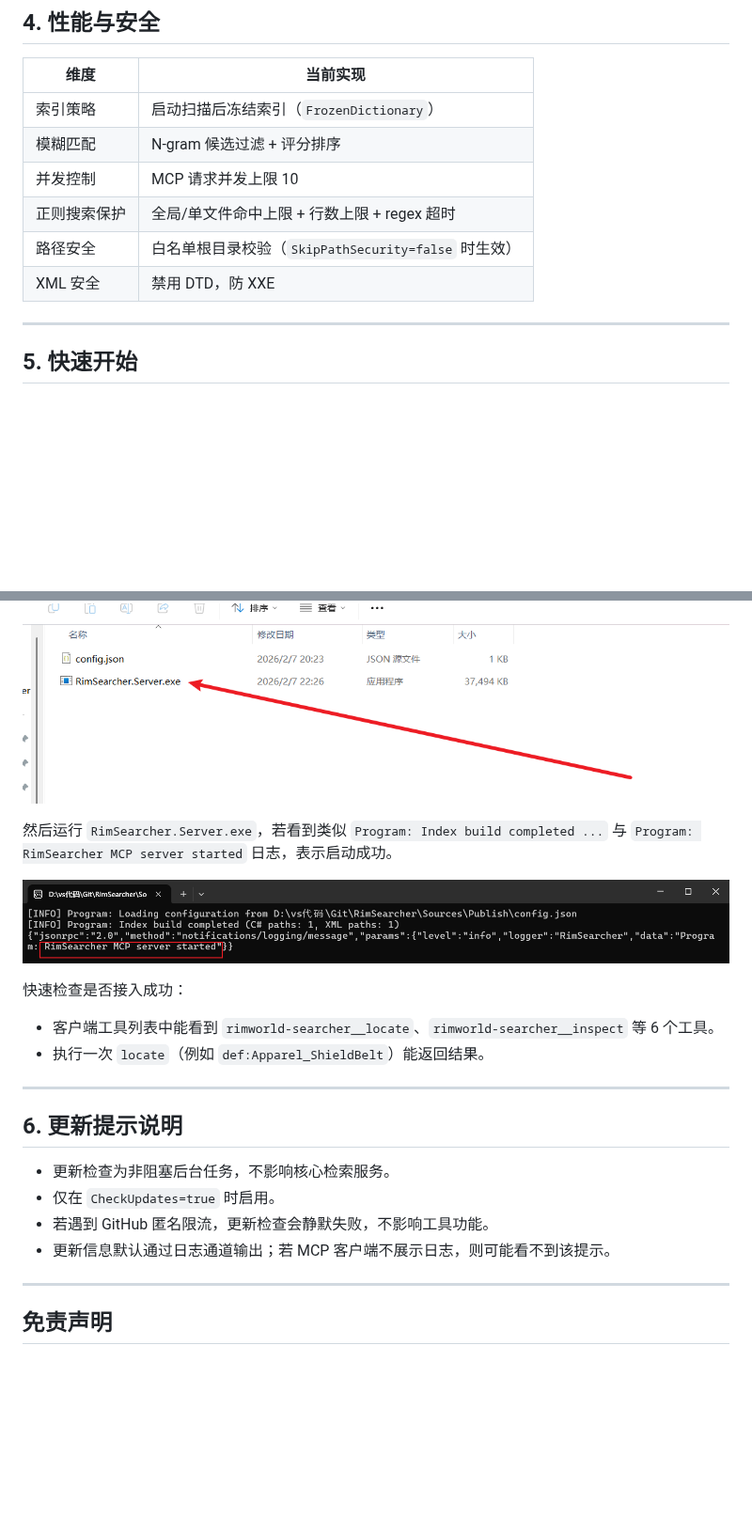
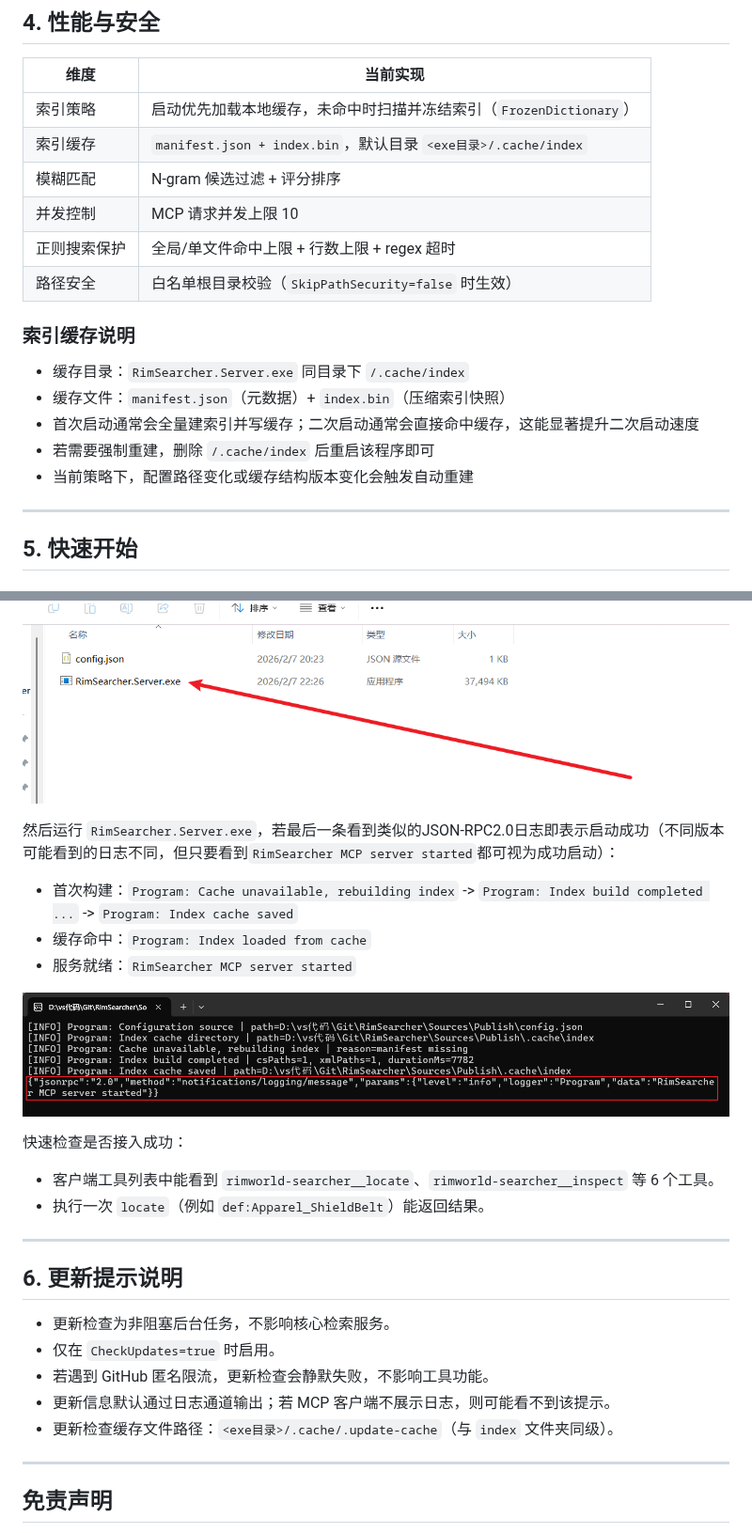
Before and after one commit to kearril/RimSearcher, a Markdown page: README.md, 2 parts joined by grey strips. Shown at 94% size. Rendered like a GitHub page; pictures changed too: Image/Snipaste_2026-02-20_21-53-48.png (deleted), Image/Snipaste_2026-02-27_16-12-43.png (added); blank space fills up the shorter version.

```diff
--- a/README.md
+++ b/README.md
@@ -210,12 +205,21 @@ fileFilter: .cs
 
 | 维度 | 当前实现 |
 |------|----------|
-| 索引策略 | 启动扫描后冻结索引（`FrozenDictionary`） |
+| 索引策略 | 启动优先加载本地缓存，未命中时扫描并冻结索引（`FrozenDictionary`） |
+| 索引缓存 | `manifest.json + index.bin`，默认目录 `<exe目录>/.cache/index` |
 | 模糊匹配 | N-gram 候选过滤 + 评分排序 |
 | 并发控制 | MCP 请求并发上限 10 |
 | 正则搜索保护 | 全局/单文件命中上限 + 行数上限 + regex 超时 |
 | 路径安全 | 白名单根目录校验（`SkipPathSecurity=false` 时生效） |
-| XML 安全 | 禁用 DTD，防 XXE |
+
+### 索引缓存说明
+
+- 缓存目录：`RimSearcher.Server.exe` 同目录下 `/.cache/index`
+- 缓存文件：`manifest.json`（元数据）+ `index.bin`（压缩索引快照）
+- 首次启动通常会全量建索引并写缓存；二次启动通常会直接命中缓存，这能显著提升二次启动速度
+- 若需要强制重建，删除 `/.cache/index` 后重启该程序即可
+- 当前策略下，配置路径变化或缓存结构版本变化会触发自动重建
+
 
 ---
 
@@ -321,9 +325,12 @@ fileFilter: .cs
 
 ![配置示例](Image/Snipaste_2026-02-07_23-20-57.png)
 
-然后运行 `RimSearcher.Server.exe`，若看到类似 `Program: Index build completed ...` 与 `Program: RimSearcher MCP server started` 日志，表示启动成功。
+然后运行 `RimSearcher.Server.exe`，若最后一条看到类似的JSON-RPC2.0日志即表示启动成功（不同版本可能看到的日志不同，但只要看到`RimSearcher MCP server started`都可视为成功启动）：
+- 首次构建：`Program: Cache unavailable, rebuilding index` -> `Program: Index build completed ...` -> `Program: Index cache saved`
+- 缓存命中：`Program: Index loaded from cache`
+- 服务就绪：`RimSearcher MCP server started`
 
-![启动成功示例](Image/Snipaste_2026-02-20_21-53-48.png)
+![启动成功示例](Image/Snipaste_2026-02-27_16-12-43.png)
 
 快速检查是否接入成功：
 - 客户端工具列表中能看到 `rimworld-searcher__locate`、`rimworld-searcher__inspect` 等 6 个工具。
@@ -337,6 +344,7 @@ fileFilter: .cs
 - 仅在 `CheckUpdates=true` 时启用。
 - 若遇到 GitHub 匿名限流，更新检查会静默失败，不影响工具功能。
 - 更新信息默认通过日志通道输出；若 MCP 客户端不展示日志，则可能看不到该提示。
+- 更新检查缓存文件路径：`<exe目录>/.cache/.update-cache`（与 `index` 文件夹同级）。
 
 ---
 
```
Also changed, not shown: other parts of README.md (+41 -46 lines).
